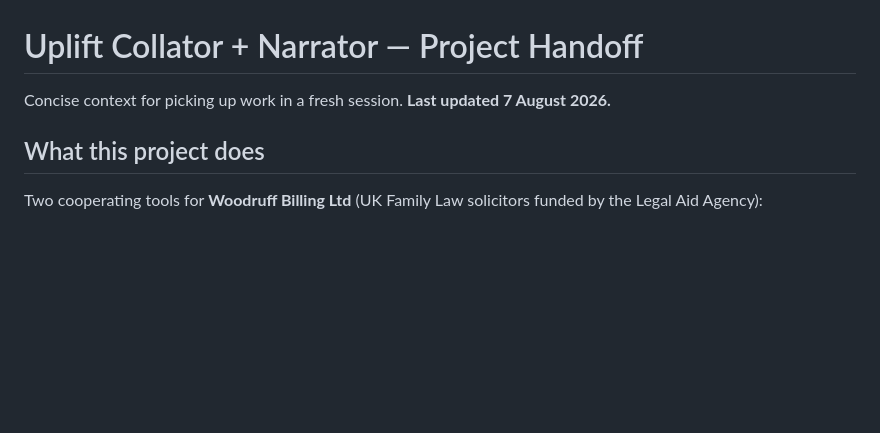
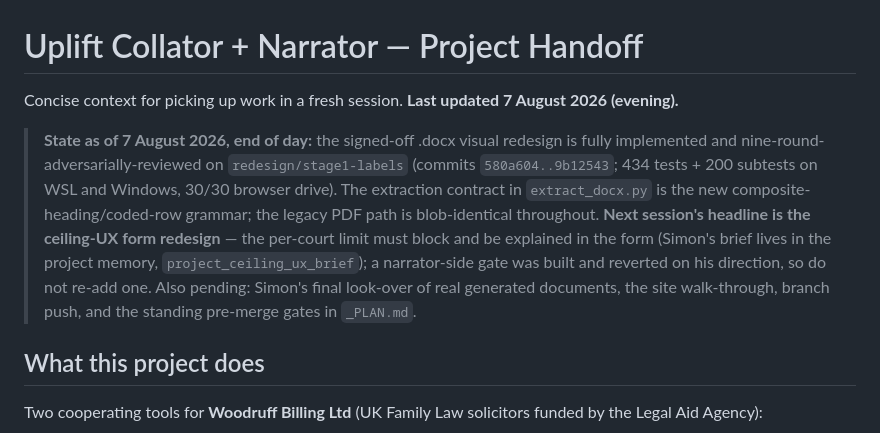
Before and after one commit to thescoop/upliftCollator, a Markdown page: _narrator/HANDOFF.md, the part around the change. Drawn GitHub-style; blank space fills up the shorter version.

Commit message:
Hand off the day: redesign implemented, nine review rounds closed
Co-Authored-By: Claude Fable 5 <noreply@anthropic.com>

```diff
--- a/_narrator/HANDOFF.md
+++ b/_narrator/HANDOFF.md
@@ -1,7 +1,20 @@
 # Uplift Collator + Narrator — Project Handoff
 
 Concise context for picking up work in a fresh session.
-**Last updated 7 August 2026.**
+**Last updated 7 August 2026 (evening).**
+
+> **State as of 7 August 2026, end of day:** the signed-off .docx visual
+> redesign is fully implemented and nine-round-adversarially-reviewed on
+> `redesign/stage1-labels` (commits `580a604..9b12543`; 434 tests + 200
+> subtests on WSL and Windows, 30/30 browser drive). The extraction contract
+> in `extract_docx.py` is the new composite-heading/coded-row grammar; the
+> legacy PDF path is blob-identical throughout. **Next session's headline is
+> the ceiling-UX form redesign** — the per-court limit must block and be
+> explained in the form (Simon's brief lives in the project memory,
+> `project_ceiling_ux_brief`); a narrator-side gate was built and reverted on
+> his direction, so do not re-add one. Also pending: Simon's final look-over
+> of real generated documents, the site walk-through, branch push, and the
+> standing pre-merge gates in `_PLAN.md`.
 
 ## What this project does
 
```
